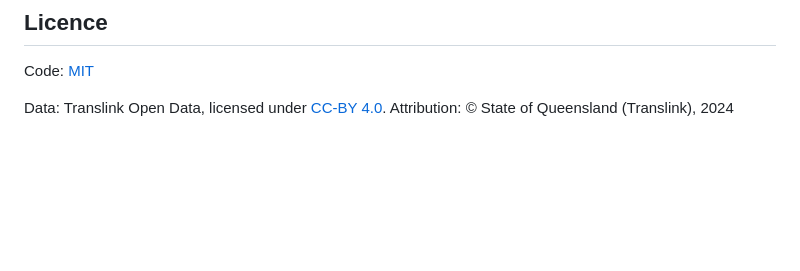
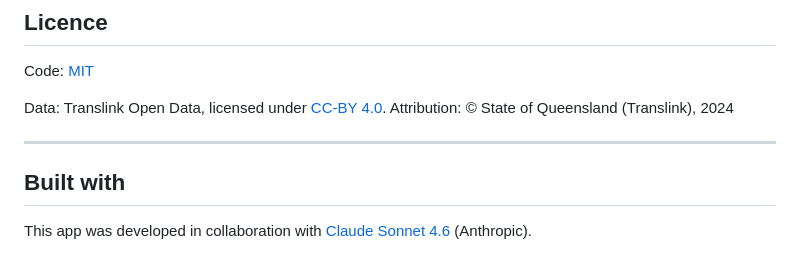
Before and after one commit to rea-sna/seq-bus-tracker, a Markdown page: README.en.md, the part around the change. Drawn GitHub-style; blank space fills up the shorter version.

```diff
--- a/README.en.md
+++ b/README.en.md
@@ -152,3 +152,9 @@ Code: [MIT](https://opensource.org/licenses/MIT)
 
 Data: Translink Open Data, licensed under [CC-BY 4.0](https://creativecommons.org/licenses/by/4.0/).
 Attribution: © State of Queensland (Translink), 2024
+
+---
+
+## Built with
+
+This app was developed in collaboration with [Claude Sonnet 4.6](https://www.anthropic.com/claude) (Anthropic).
```
Also changed, not shown: README.md (+6 -0 lines).
